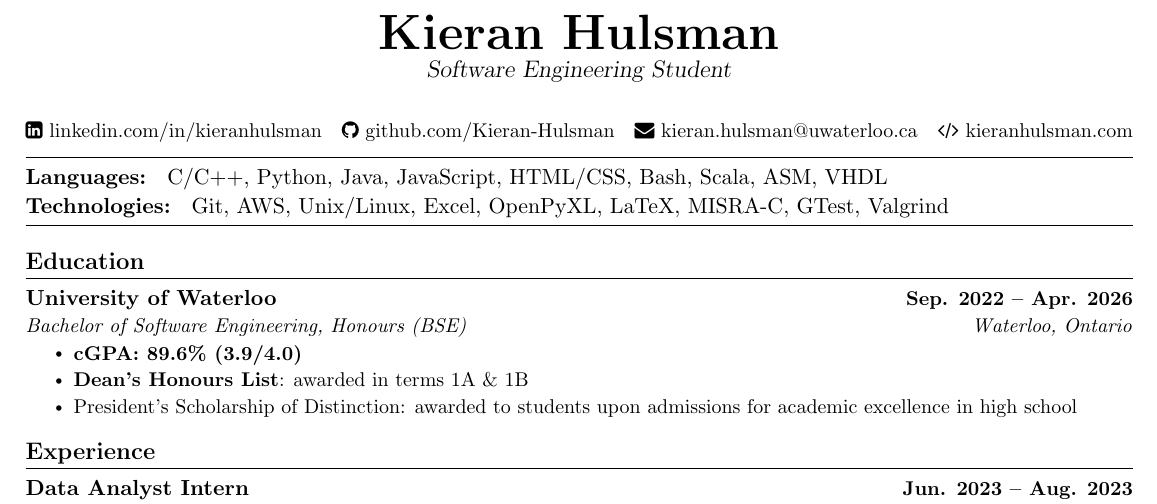
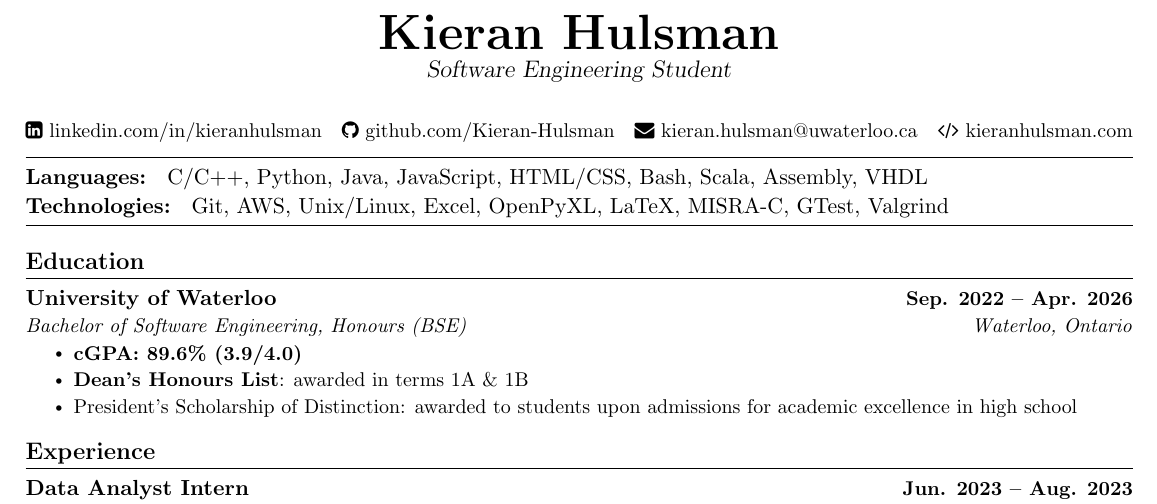
Before and after one commit to Kieran-Hulsman/resume, a LaTeX document (external/external.tex): part of the page, cut so that both start at the same text. The pictures show the PDF file external/external.pdf that the author committed with the source.

Commit message:
asm to assembly

```diff
--- a/external/external.tex
+++ b/external/external.tex
@@ -151,7 +151,7 @@
 \vspace{6pt}
 \hline
 \vspace{5pt}
-\textbf{Languages: } C/C++, Python, Java, JavaScript, HTML/CSS, Bash, Scala, ASM, VHDL
+\textbf{Languages: } C/C++, Python, Java, JavaScript, HTML/CSS, Bash, Scala, Assembly, VHDL
 
 \vspace{1pt}
 \textbf{Technologies: } Git, AWS, Unix/Linux, Excel, OpenPyXL, LaTeX, MISRA-C, GTest, Valgrind
```
Also changed, not shown: waterlooworks/waterlooworks.tex (+1 -1 lines), external/external.pdf, waterlooworks/waterlooworks.pdf, 4 other files.
